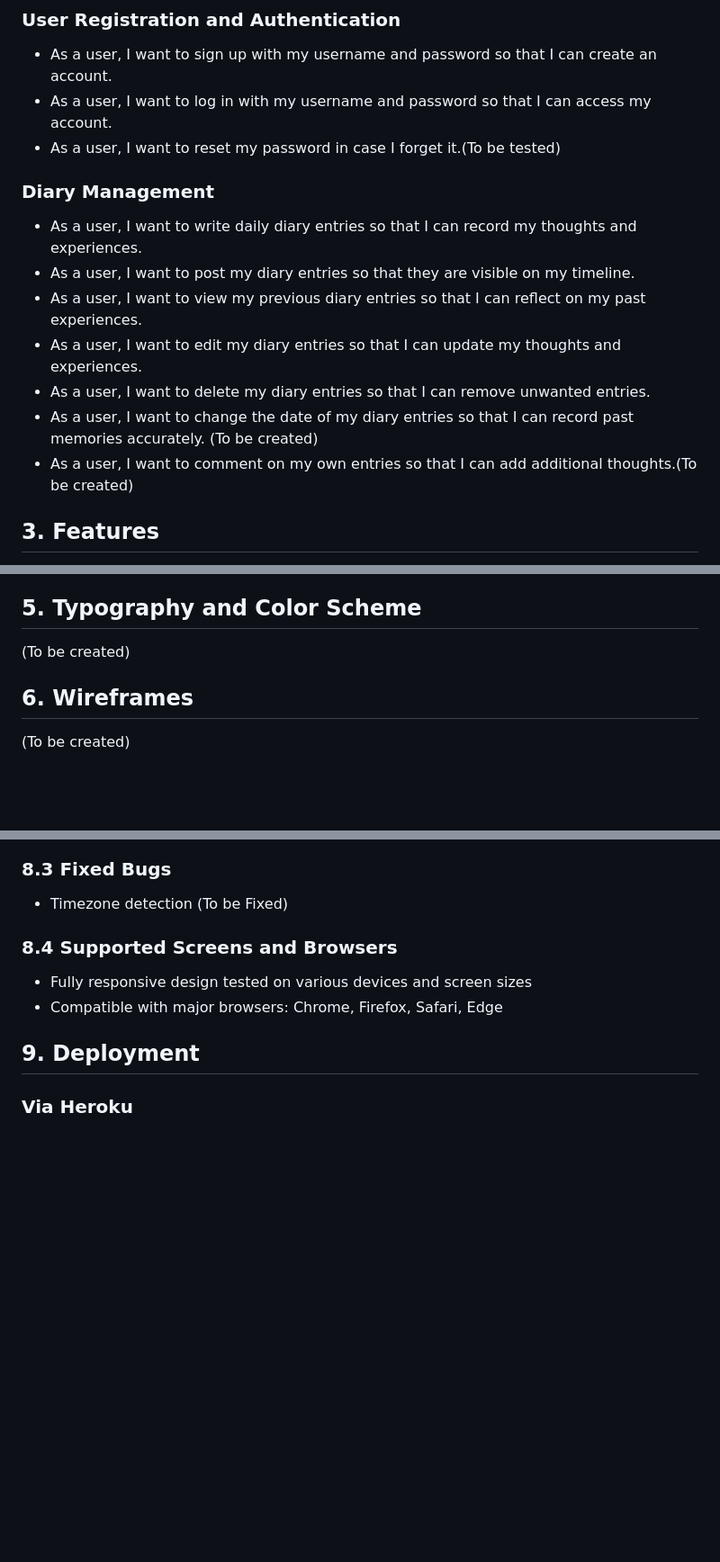
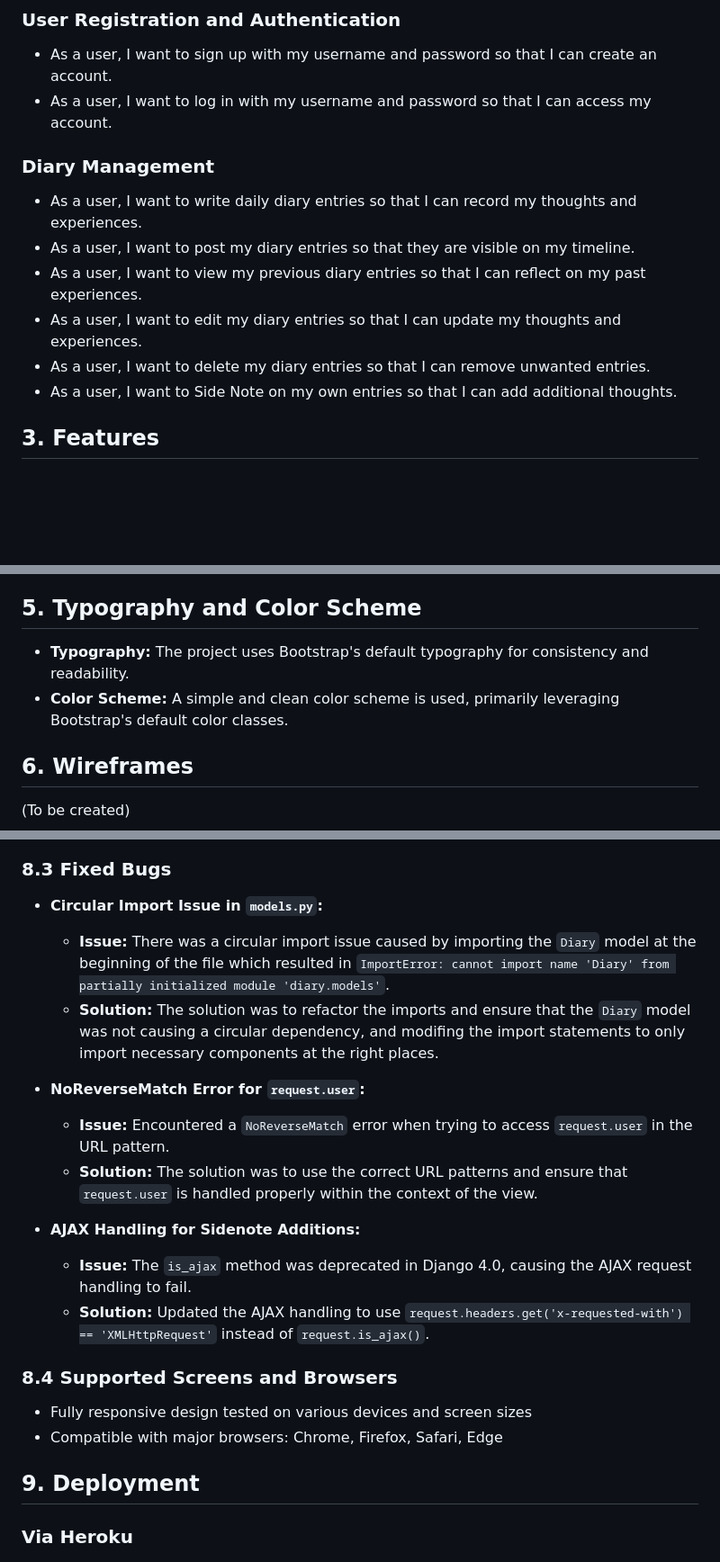
Before and after one commit to QAV-T/lucke, a Markdown page: README.md, 3 parts joined by grey strips. Shown at 90% size. GitHub-like rendering; blank space fills up the shorter version.

```diff
--- a/README.md
+++ b/README.md
@@ -28,7 +28,7 @@ The Lucke project is a web application that allows users to sign up, sign in, an
 ### User Registration and Authentication
 - As a user, I want to sign up with my username and password so that I can create an account.
 - As a user, I want to log in with my username and password so that I can access my account.
-- As a user, I want to reset my password in case I forget it.(To be tested)
+
 
 ### Diary Management
 - As a user, I want to write daily diary entries so that I can record my thoughts and experiences.
@@ -36,8 +36,7 @@ The Lucke project is a web application that allows users to sign up, sign in, an
 - As a user, I want to view my previous diary entries so that I can reflect on my past experiences.
 - As a user, I want to edit my diary entries so that I can update my thoughts and experiences.
 - As a user, I want to delete my diary entries so that I can remove unwanted entries.
-- As a user, I want to change the date of my diary entries so that I can record past memories accurately. (To be created)
-- As a user, I want to comment on my own entries so that I can add additional thoughts.(To be created)
+- As a user, I want to Side Note on my own entries so that I can add additional thoughts.
 
 ## 3. Features
 - User registration and authentication
@@ -52,7 +51,9 @@ The Lucke project is a web application that allows users to sign up, sign in, an
 - Mobile social app version of the platform
 
 ## 5. Typography and Color Scheme
-(To be created)
+- **Typography:** The project uses Bootstrap's default typography for consistency and readability.
+- **Color Scheme:** A simple and clean color scheme is used, primarily leveraging Bootstrap's default color classes.
+
 
 ## 6. Wireframes
 (To be created)
@@ -96,7 +103,18 @@ The Lucke project is a web application that allows users to sign up, sign in, an
 
 
 ### 8.3 Fixed Bugs
-- Timezone detection (To be Fixed)
+- **Circular Import Issue in `models.py`:**
+  - **Issue:** There was a circular import issue caused by importing the `Diary` model at the beginning of the file which resulted in `ImportError: cannot import name 'Diary' from partially initialized module 'diary.models'`.
+  - **Solution:** The solution was to refactor the imports and ensure that the `Diary` model was not causing a circular dependency, and modifing the import statements to only import necessary components at the right places.
+
+- **NoReverseMatch Error for `request.user`:**
+  - **Issue:** Encountered a `NoReverseMatch` error when trying to access `request.user` in the URL pattern.
+  - **Solution:** The solution was to use the correct URL patterns and ensure that `request.user` is handled properly within the context of the view.
+
+- **AJAX Handling for Sidenote Additions:**
+  - **Issue:** The `is_ajax` method was deprecated in Django 4.0, causing the AJAX request handling to fail.
+  - **Solution:** Updated the AJAX handling to use `request.headers.get('x-requested-with') == 'XMLHttpRequest'` instead of `request.is_ajax()`.
+
 
 ### 8.4 Supported Screens and Browsers
 - Fully responsive design tested on various devices and screen sizes
```
Also changed, not shown: other parts of README.md (+7 -1 lines).
